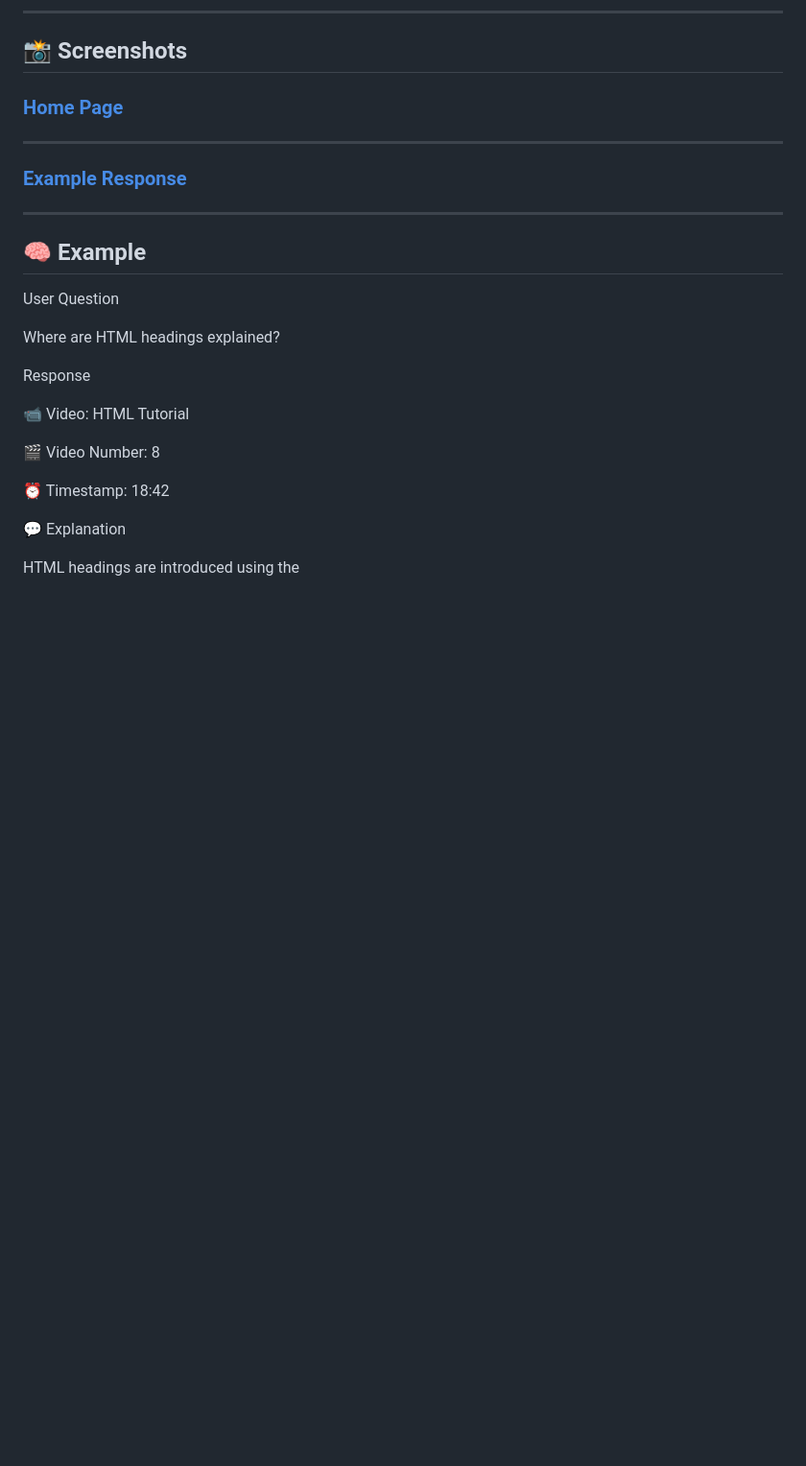
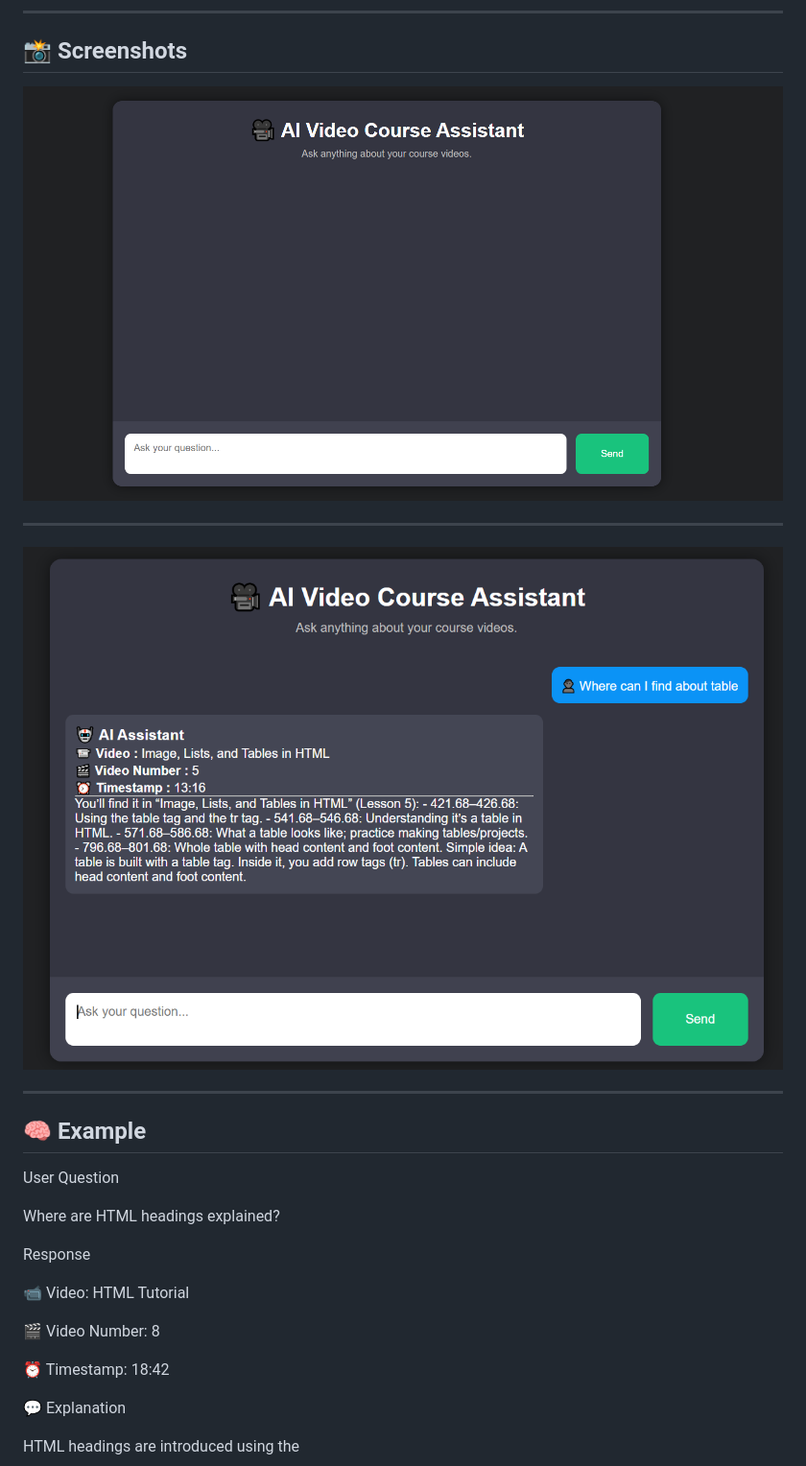
Before and after one commit to prashantM1999/AI-Video-Course-Assistant, a Markdown page: README.md, the part around the change. Shown at 96% size. Rendered like a GitHub page; blank space fills up the shorter version.

```diff
--- a/README.md
+++ b/README.md
@@ -99,11 +99,11 @@ Frontend
 
 ## 📸 Screenshots
 
-### [Home Page](screenshots/home.png)
+![Home Page](screenshots/home.png)
 
 ---
 
-### [Example Response](screenshots/answer.png)
+![Example Response](screenshots/answer.png)
 
 ---
 
```
